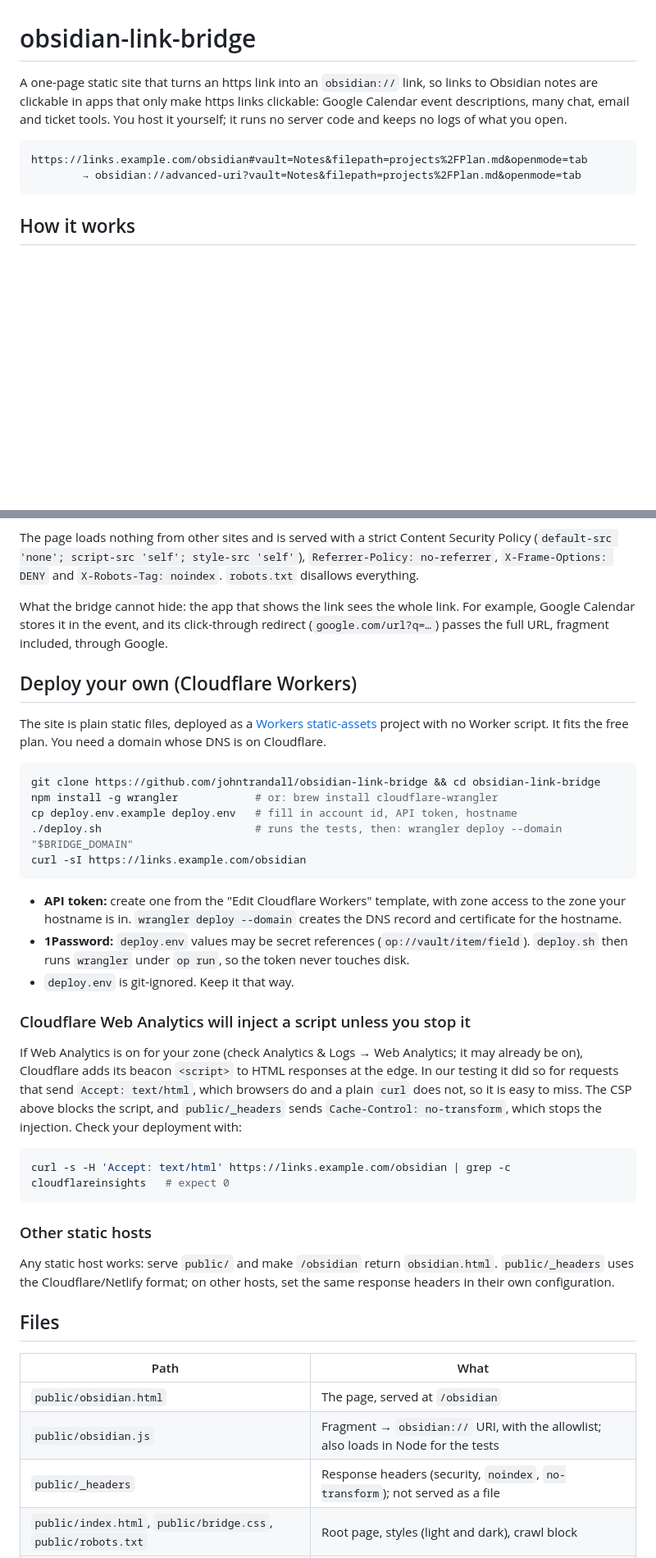
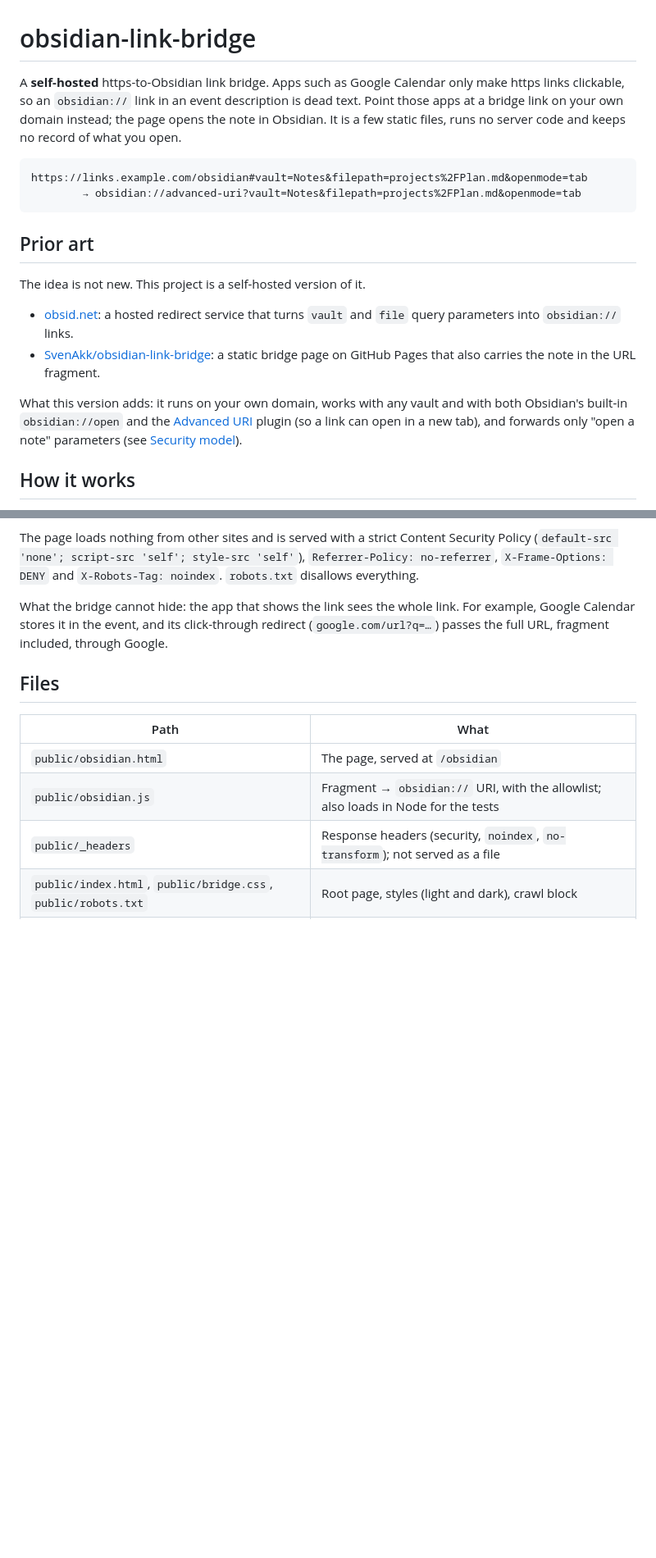
Before and after one commit to johntrandall/obsidian-link-bridge, a Markdown page: README.md, 2 parts joined by grey strips. Shown at 82% size. GitHub-like rendering; blank space fills up the shorter version.

````diff
--- a/README.md
+++ b/README.md
@@ -1,13 +1,27 @@
 # obsidian-link-bridge
 
-A one-page static site that turns an https link into an `obsidian://` link, so links to Obsidian notes
-are clickable in apps that only make https links clickable: Google Calendar event descriptions, many chat,
-email and ticket tools. You host it yourself; it runs no server code and keeps no logs of what you open.
+A **self-hosted** https-to-Obsidian link bridge. Apps such as Google Calendar only make https links
+clickable, so an `obsidian://` link in an event description is dead text. Point those apps at a bridge link on
+your own domain instead; the page opens the note in Obsidian. It is a few static files, runs no server code
+and keeps no record of what you open.
 
 ```
 https://links.example.com/obsidian#vault=Notes&filepath=projects%2FPlan.md&openmode=tab
         → obsidian://advanced-uri?vault=Notes&filepath=projects%2FPlan.md&openmode=tab
 ```
+
+## Prior art
+
+The idea is not new. This project is a self-hosted version of it.
+
+- [obsid.net](https://obsid.net): a hosted redirect service that turns `vault` and `file` query parameters into
+  `obsidian://` links.
+- [SvenAkk/obsidian-link-bridge](https://github.com/SvenAkk/obsidian-link-bridge): a static bridge page on GitHub
+  Pages that also carries the note in the URL fragment.
+
+What this version adds: it runs on your own domain, works with any vault and with both Obsidian's built-in
+`obsidian://open` and the [Advanced URI](https://github.com/Vinzent03/obsidian-advanced-uri) plugin (so a link
+can open in a new tab), and forwards only "open a note" parameters (see [Security model](#security-model)).
 
 ## How it works
 
@@ -53,42 +141,6 @@ What the bridge cannot hide: the app that shows the link sees the whole link. Fo
 stores it in the event, and its click-through redirect (`google.com/url?q=…`) passes the full URL, fragment
 included, through Google.
 
-## Deploy your own (Cloudflare Workers)
-
-The site is plain static files, deployed as a [Workers static-assets](https://developers.cloudflare.com/workers/static-assets/)
-project with no Worker script. It fits the free plan. You need a domain whose DNS is on Cloudflare.
-
-```bash
-git clone https://github.com/johntrandall/obsidian-link-bridge && cd obsidian-link-bridge
-npm install -g wrangler            # or: brew install cloudflare-wrangler
-cp deploy.env.example deploy.env   # fill in account id, API token, hostname
-./deploy.sh                        # runs the tests, then: wrangler deploy --domain "$BRIDGE_DOMAIN"
-curl -sI https://links.example.com/obsidian
-```
-
-- **API token:** create one from the "Edit Cloudflare Workers" template, with zone access to the zone your
-  hostname is in. `wrangler deploy --domain` creates the DNS record and certificate for the hostname.
-- **1Password:** `deploy.env` values may be secret references (`op://vault/item/field`). `deploy.sh` then
-  runs `wrangler` under `op run`, so the token never touches disk.
-- `deploy.env` is git-ignored. Keep it that way.
-
-### Cloudflare Web Analytics will inject a script unless you stop it
-
-If Web Analytics is on for your zone (check Analytics & Logs → Web Analytics; it may already be on), Cloudflare
-adds its beacon `<script>` to HTML responses at the edge. In our testing it did so for requests that send
-`Accept: text/html`, which browsers do and a plain `curl` does not, so it is easy to miss. The CSP above blocks
-the script, and `public/_headers` sends `Cache-Control: no-transform`, which stops the injection. Check your
-deployment with:
-
-```bash
-curl -s -H 'Accept: text/html' https://links.example.com/obsidian | grep -c cloudflareinsights   # expect 0
-```
-
-### Other static hosts
-
-Any static host works: serve `public/` and make `/obsidian` return `obsidian.html`. `public/_headers` uses the
-Cloudflare/Netlify format; on other hosts, set the same response headers in their own configuration.
-
 ## Files
 
 | Path | What |
````
Also changed, not shown: other parts of README.md (+76 -2 lines).
